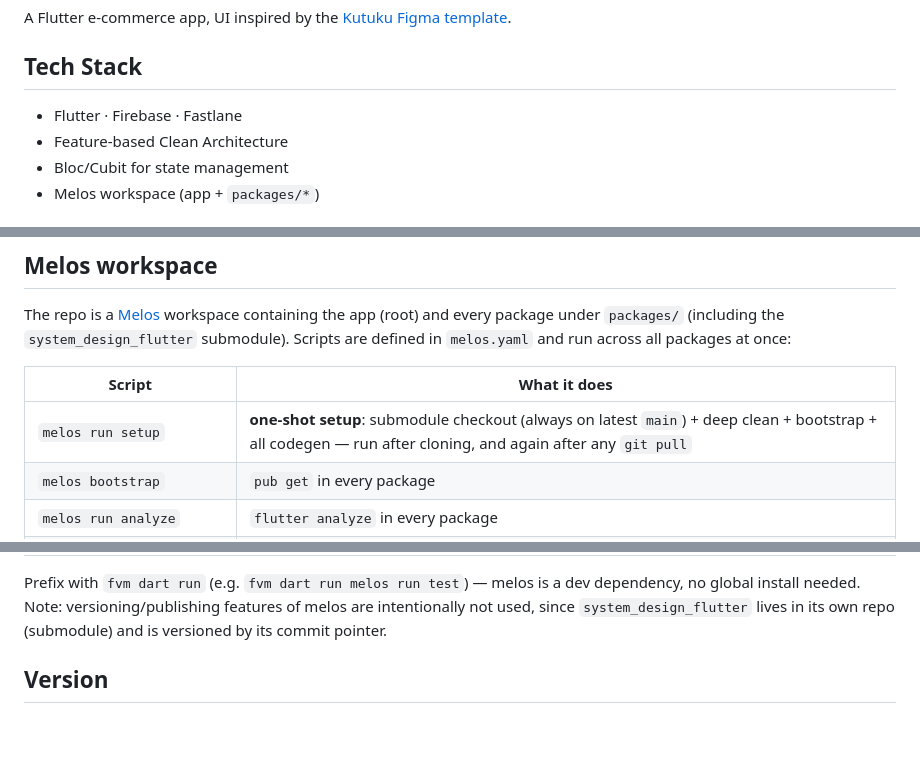
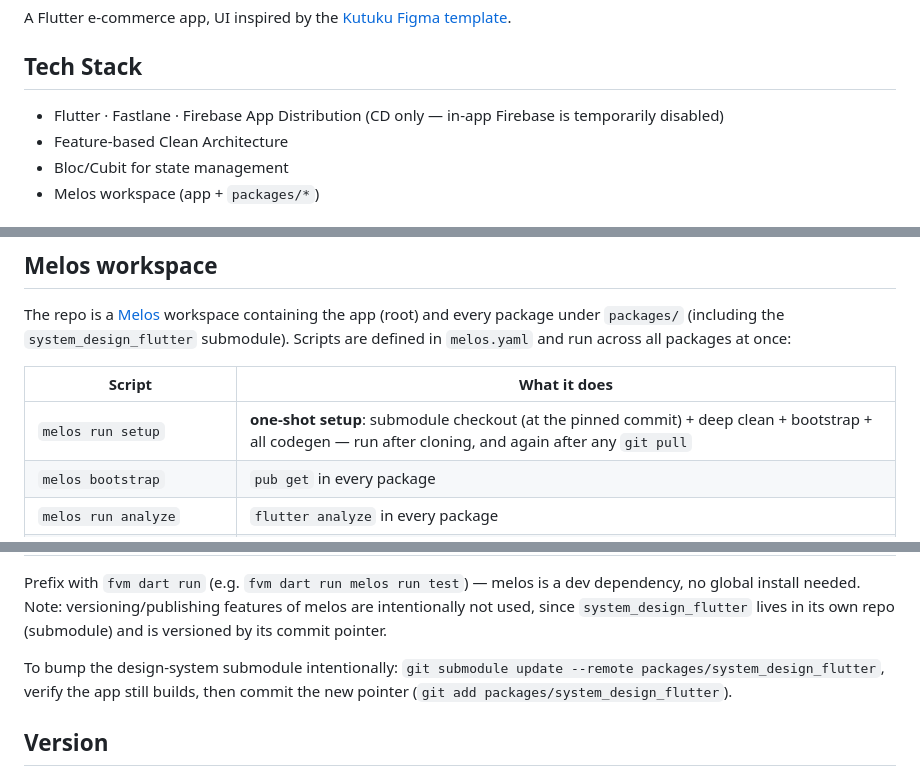
Before and after one commit to DAMHONGDUC/dutuku_e_commerce, a Markdown page: README.md, 3 parts joined by grey strips. GitHub-like rendering; blank space fills up the shorter version.

Commit message:
docs: readme - clarify firebase status and submodule bump workflow

```diff
--- a/README.md
+++ b/README.md
@@ -4,7 +4,7 @@ A Flutter e-commerce app, UI inspired by the [Kutuku Figma template](https://www
 
 ## Tech Stack
 
-- Flutter · Firebase · Fastlane
+- Flutter · Fastlane · Firebase App Distribution (CD only — in-app Firebase is temporarily disabled)
 - Feature-based Clean Architecture
 - Bloc/Cubit for state management
 - Melos workspace (app + `packages/*`)
@@ -35,7 +35,7 @@ The repo is a [Melos](https://melos.invertase.dev) workspace containing the app
 
 | Script | What it does |
 | --- | --- |
-| `melos run setup` | **one-shot setup**: submodule checkout (always on latest `main`) + deep clean + bootstrap + all codegen — run after cloning, and again after any `git pull` |
+| `melos run setup` | **one-shot setup**: submodule checkout (at the pinned commit) + deep clean + bootstrap + all codegen — run after cloning, and again after any `git pull` |
 | `melos bootstrap` | `pub get` in every package |
 | `melos run analyze` | `flutter analyze` in every package |
 | `melos run test` | `flutter test` in every package that has `test/` |
@@ -47,6 +47,8 @@ The repo is a [Melos](https://melos.invertase.dev) workspace containing the app
 | `melos run clean:deep` | `clean:flutter` + remove iOS `Pods/` and `Podfile.lock` (regenerated by the next pod install / build) |
 
 Prefix with `fvm dart run` (e.g. `fvm dart run melos run test`) — melos is a dev dependency, no global install needed. Note: versioning/publishing features of melos are intentionally not used, since `system_design_flutter` lives in its own repo (submodule) and is versioned by its commit pointer.
+
+To bump the design-system submodule intentionally: `git submodule update --remote packages/system_design_flutter`, verify the app still builds, then commit the new pointer (`git add packages/system_design_flutter`).
 
 ## Version
 
```
Also changed, not shown: other parts of README.md (+2 -0 lines).
